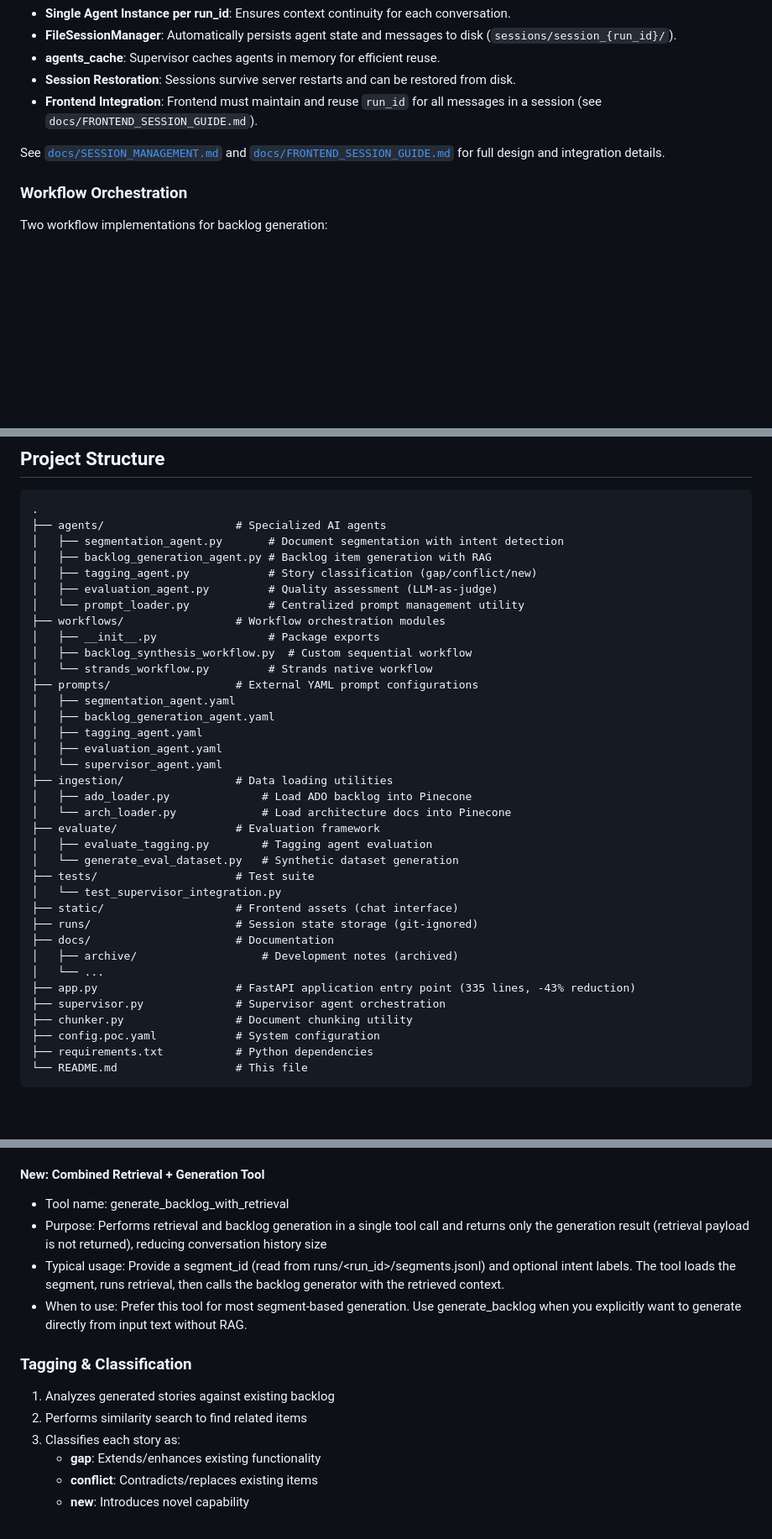
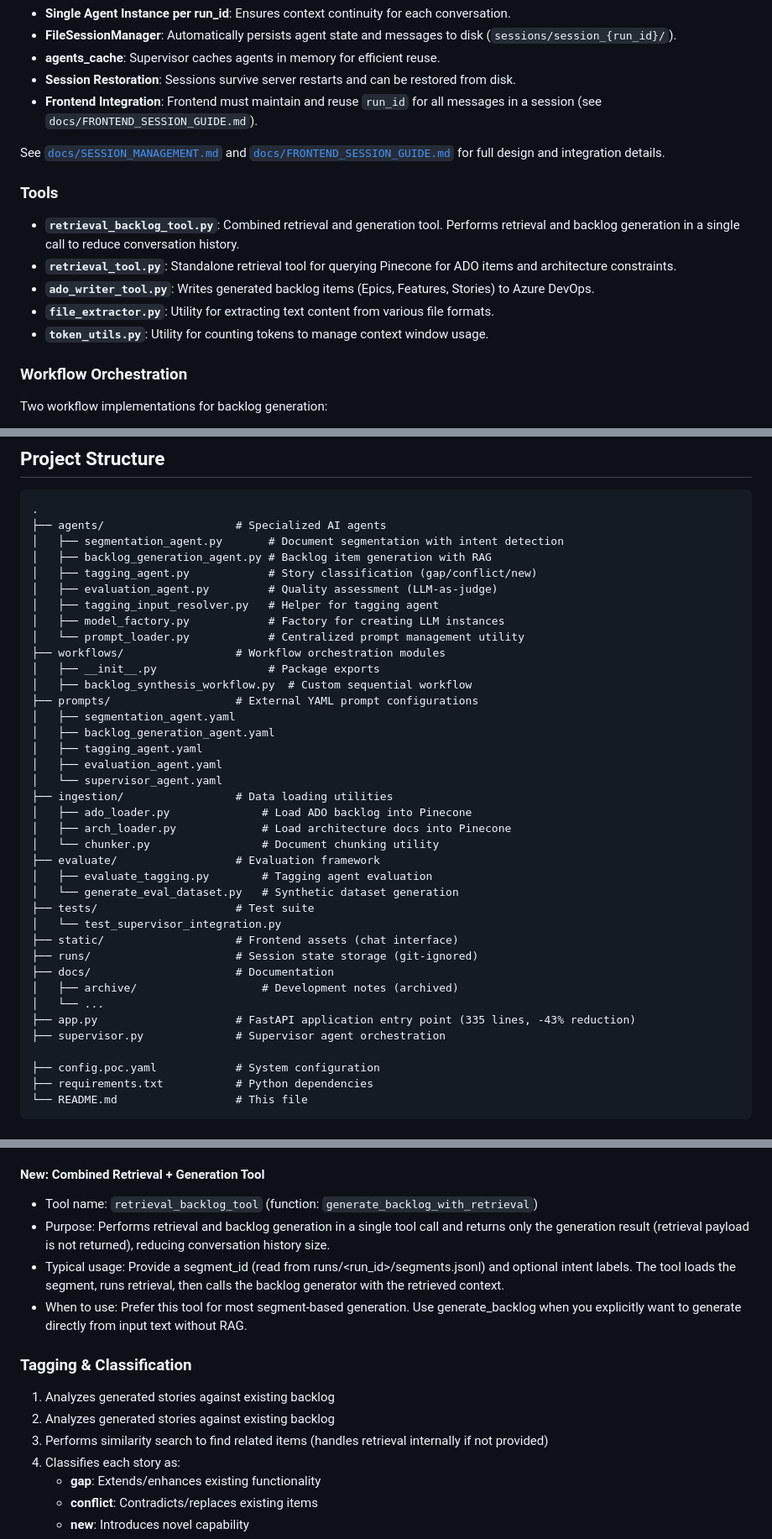
Before and after one commit to rickywck/srde-project, a Markdown page: README.md, 3 parts joined by grey strips. Shown: that part at 84% size. Rendered like a GitHub page; blank space fills up the shorter version.

Commit message:
Update to README and plan

```diff
--- a/README.md
+++ b/README.md
@@ -33,6 +33,14 @@ The system uses a **FileSessionManager** and agent caching to maintain conversat
 - **Frontend Integration**: Frontend must maintain and reuse `run_id` for all messages in a session (see `docs/FRONTEND_SESSION_GUIDE.md`).
 
 See [`docs/SESSION_MANAGEMENT.md`](docs/SESSION_MANAGEMENT.md) and [`docs/FRONTEND_SESSION_GUIDE.md`](docs/FRONTEND_SESSION_GUIDE.md) for full design and integration details.
+
+### Tools
+
+- **`retrieval_backlog_tool.py`**: Combined retrieval and generation tool. Performs retrieval and backlog generation in a single call to reduce conversation history.
+- **`retrieval_tool.py`**: Standalone retrieval tool for querying Pinecone for ADO items and architecture constraints.
+- **`ado_writer_tool.py`**: Writes generated backlog items (Epics, Features, Stories) to Azure DevOps.
+- **`file_extractor.py`**: Utility for extracting text content from various file formats.
+- **`token_utils.py`**: Utility for counting tokens to manage context window usage.
 
 ### Workflow Orchestration
 
@@ -237,11 +245,12 @@ openai:
 │   ├── backlog_generation_agent.py # Backlog item generation with RAG
 │   ├── tagging_agent.py            # Story classification (gap/conflict/new)
 │   ├── evaluation_agent.py         # Quality assessment (LLM-as-judge)
+│   ├── tagging_input_resolver.py   # Helper for tagging agent
+│   ├── model_factory.py            # Factory for creating LLM instances
 │   └── prompt_loader.py            # Centralized prompt management utility
 ├── workflows/                 # Workflow orchestration modules
 │   ├── __init__.py                 # Package exports
 │   ├── backlog_synthesis_workflow.py  # Custom sequential workflow
-│   └── strands_workflow.py         # Strands native workflow
 ├── prompts/                   # External YAML prompt configurations
 │   ├── segmentation_agent.yaml
 │   ├── backlog_generation_agent.yaml
@@ -250,7 +259,8 @@ openai:
 │   └── supervisor_agent.yaml
 ├── ingestion/                 # Data loading utilities
 │   ├── ado_loader.py              # Load ADO backlog into Pinecone
-│   └── arch_loader.py             # Load architecture docs into Pinecone
+│   ├── arch_loader.py             # Load architecture docs into Pinecone
+│   └── chunker.py                 # Document chunking utility
 ├── evaluate/                  # Evaluation framework
 │   ├── evaluate_tagging.py        # Tagging agent evaluation
 │   └── generate_eval_dataset.py   # Synthetic dataset generation
@@ -263,7 +273,7 @@ openai:
 │   └── ...
 ├── app.py                     # FastAPI application entry point (335 lines, -43% reduction)
 ├── supervisor.py              # Supervisor agent orchestration
-├── chunker.py                 # Document chunking utility
+
 ├── config.poc.yaml            # System configuration
 ├── requirements.txt           # Python dependencies
 └── README.md                  # This file
@@ -329,15 +339,16 @@ Two workflow implementations provide flexibility:
 
 #### New: Combined Retrieval + Generation Tool
 
-- Tool name: generate_backlog_with_retrieval
-- Purpose: Performs retrieval and backlog generation in a single tool call and returns only the generation result (retrieval payload is not returned), reducing conversation history size
+- Tool name: `retrieval_backlog_tool` (function: `generate_backlog_with_retrieval`)
+- Purpose: Performs retrieval and backlog generation in a single tool call and returns only the generation result (retrieval payload is not returned), reducing conversation history size.
 - Typical usage: Provide a segment_id (read from runs/<run_id>/segments.jsonl) and optional intent labels. The tool loads the segment, runs retrieval, then calls the backlog generator with the retrieved context.
 - When to use: Prefer this tool for most segment-based generation. Use generate_backlog when you explicitly want to generate directly from input text without RAG.
 
 ### Tagging & Classification
 
 1. Analyzes generated stories against existing backlog
-2. Performs similarity search to find related items
+1. Analyzes generated stories against existing backlog
+2. Performs similarity search to find related items (handles retrieval internally if not provided)
 3. Classifies each story as:
    - **gap**: Extends/enhances existing functionality
    - **conflict**: Contradicts/replaces existing items
```
Also changed, not shown: plan.md (+14 -28 lines).
